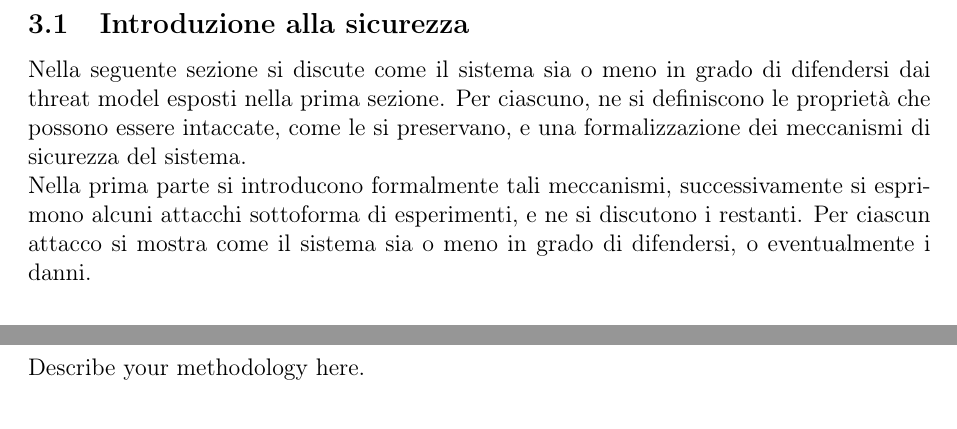
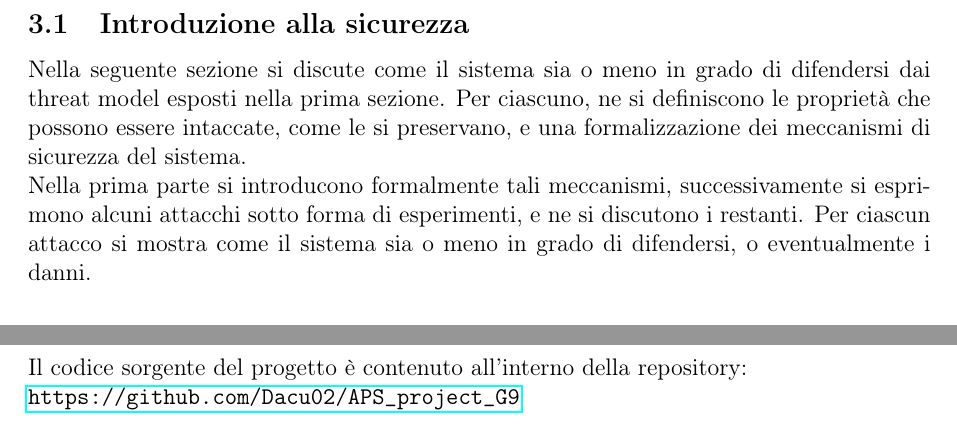
Before and after one commit to Dacu02/APS_project_G9, a LaTeX document (APS_project.tex): two parts of pages 17 and 23 of 23, joined at a grey line, cut so that both start at the same text. Compiled offline with pdfLaTeX.

Commit message:
liink repo

```diff
--- a/APS_project.tex
+++ b/APS_project.tex
@@ -247,7 +247,7 @@ Una volta che lo studente ha ottenuto la credenziale, ed eventualmente deciso qu
 \section{WP 3}
 \subsection{Introduzione alla sicurezza}
 Nella seguente sezione si discute come il sistema sia o meno in grado di difendersi dai threat model esposti nella prima sezione. Per ciascuno, ne si definiscono le proprietà che possono essere intaccate, come le si preservano, e una formalizzazione dei meccanismi di sicurezza del sistema.
-\newline Nella prima parte si introducono formalmente tali meccanismi, successivamente si esprimono alcuni attacchi sottoforma di esperimenti, e ne si discutono i restanti. Per ciascun attacco si mostra come il sistema sia o meno in grado di difendersi, o eventualmente i danni.
+\newline Nella prima parte si introducono formalmente tali meccanismi, successivamente si esprimono alcuni attacchi sotto forma di esperimenti, e ne si discutono i restanti. Per ciascun attacco si mostra come il sistema sia o meno in grado di difendersi, o eventualmente i danni.
 \subsection{Meccanismi di sicurezza}
 \subsubsection{Funzione di hash}
 Una funzione di hash $h$ è una one-way function, che determina un valore di lunghezza fissa, detto digest, a partire da un messaggio di lunghezza arbitraria. Questa funzione, deterministica, deve rispettare le seguenti proprietà:
@@ -353,8 +353,6 @@ L'applicazione utilizzata dallo studente per manipolare la credenziale ed ottene
 \newline È ovvio che una soluzione del genere richiederebbe non solo un ulteriore accordo tra università, ma anche la necessità che l'applicazione sia accessibile universalmente. L'implementazione o meno di questa soluzione è un compromesso tra la sicurezza del sistema e la sua usabilità, siccome non è comunque possibile impedire allo studente di divulgare informazioni superflue, ma si può rendere difficile tale operazione, attraverso l'utilizzo di un'applicazione di facile usabilità.
 \newpage
 \section{WP 4}
-Describe your methodology here.
-
-
+Il codice sorgente del progetto è contenuto all'interno della repository: \newline\url{https://github.com/Dacu02/APS_project_G9}
 
 \end{document}
```
Also changed, not shown: APS_project.tex (4 more changed lines).
